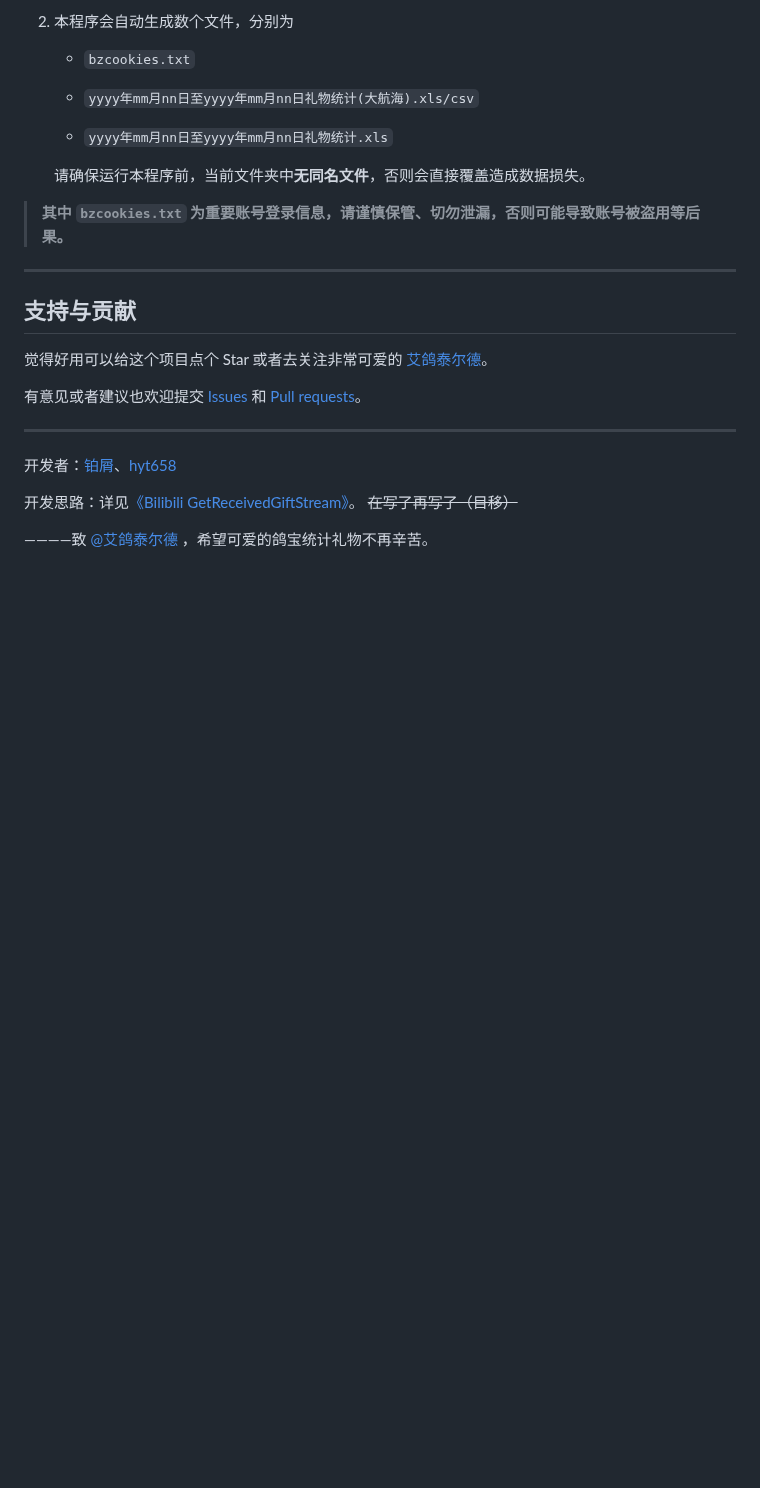
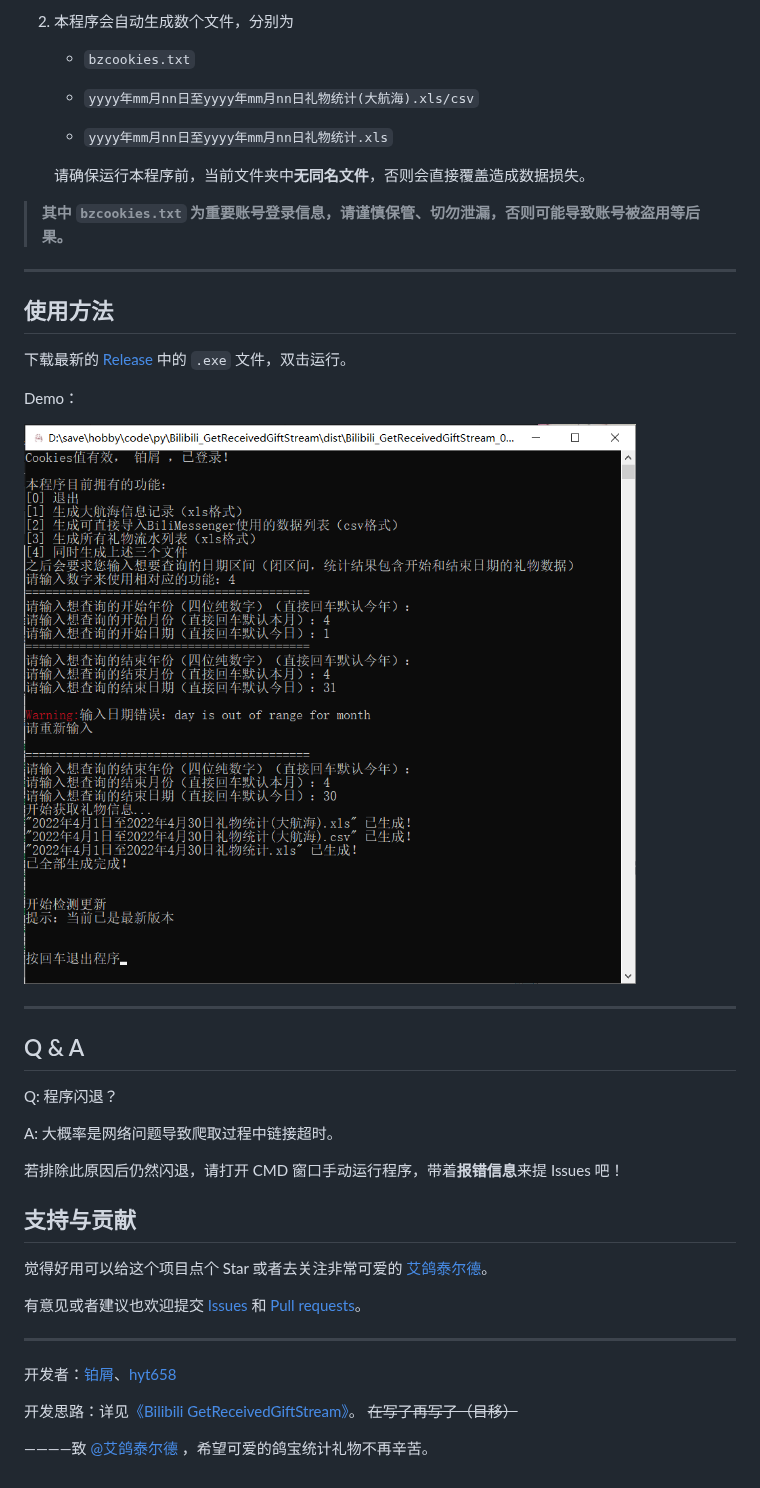
Before and after one commit to boxie123/Bilibili_GetReceivedGiftStream, a Markdown page: README.md, the part around the change. Rendered like a GitHub page; pictures changed too: images/Demo.png (added); blank space fills up the shorter version.

Commit message:
Add instructions

```diff
--- a/README.md
+++ b/README.md
@@ -75,6 +75,24 @@
 
 ****************************************
 
+## 使用方法
+
+下载最新的 [Release](https://github.com/boxie123/Bilibili_GetReceivedGiftStream/releases) 中的 `.exe` 文件，双击运行。
+
+Demo：
+
+![Demo](images/Demo.png)
+
+************************************
+
+## Q & A
+
+Q: 程序闪退？
+
+A: 大概率是网络问题导致爬取过程中链接超时。
+
+若排除此原因后仍然闪退，请打开 CMD 窗口手动运行程序，带着**报错信息**来提 Issues 吧！
+
 ## 支持与贡献
 
 觉得好用可以给这个项目点个 Star 或者去关注非常可爱的 [艾鸽泰尔德](https://space.bilibili.com/1485569)。
```
